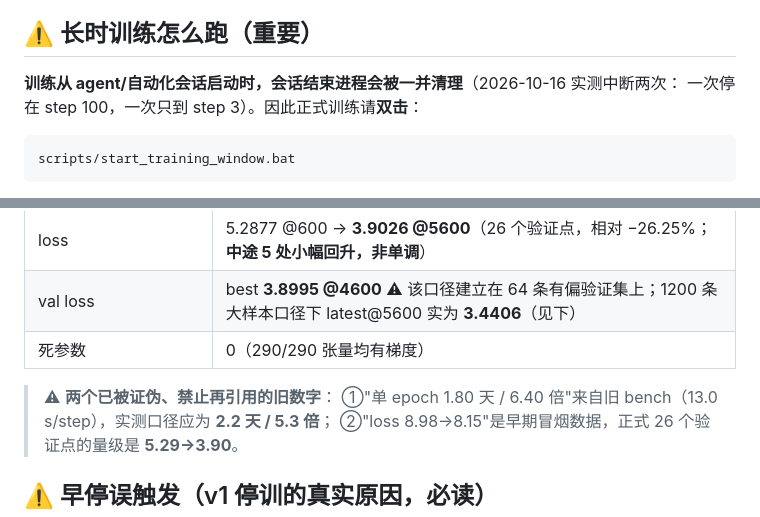
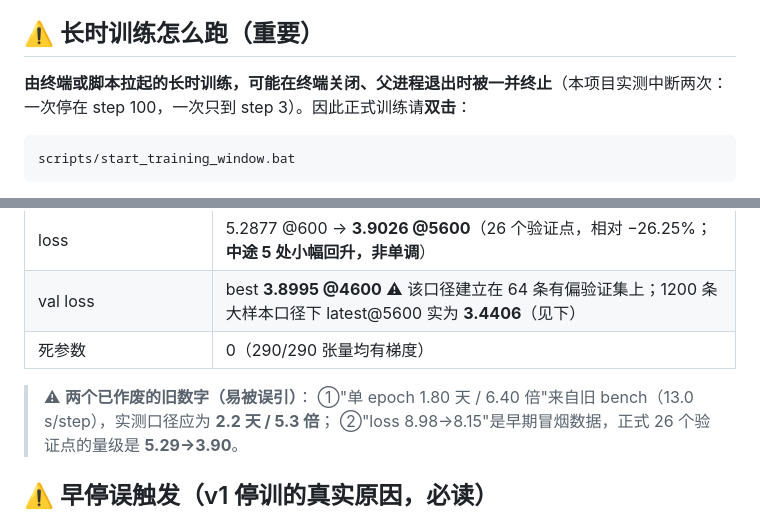
Before and after one commit to SunnyClaw-cx/Sunny-cx, a Markdown page: README.md, 2 parts joined by grey strips. Rendered like a GitHub page.

Commit message:
docs: README 去除对话痕迹，改为面向读者的表述

````diff
--- a/README.md
+++ b/README.md
@@ -89,7 +89,7 @@ python -u scripts/train.py --stage pretrain --config 0.5b \
 
 ## ⚠️ 长时训练怎么跑（重要）
 
-**训练从 agent/自动化会话启动时，会话结束进程会被一并清理**（2026-10-16 实测中断两次：
+**由终端或脚本拉起的长时训练，可能在终端关闭、父进程退出时被一并终止**（本项目实测中断两次：
 一次停在 step 100，一次只到 step 3）。因此正式训练请**双击**：
 
 ```
@@ -203,7 +203,7 @@ python -m unittest discover -s tests -v  # API 契约 9 条
 | val loss | best **3.8995 @4600** ⚠ 该口径建立在 64 条有偏验证集上；1200 条大样本口径下 latest@5600 实为 **3.4406**（见下） |
 | 死参数 | 0（290/290 张量均有梯度） |
 
-> ⚠ **两个已被证伪、禁止再引用的旧数字**：
+> ⚠ **两个已作废的旧数字（易被误引）**：
 > ①"单 epoch 1.80 天 / 6.40 倍"来自旧 bench（13.0 s/step），实测口径应为 **2.2 天 / 5.3 倍**；
 > ②"loss 8.98→8.15"是早期冒烟数据，正式 26 个验证点的量级是 **5.29→3.90**。
 
````
